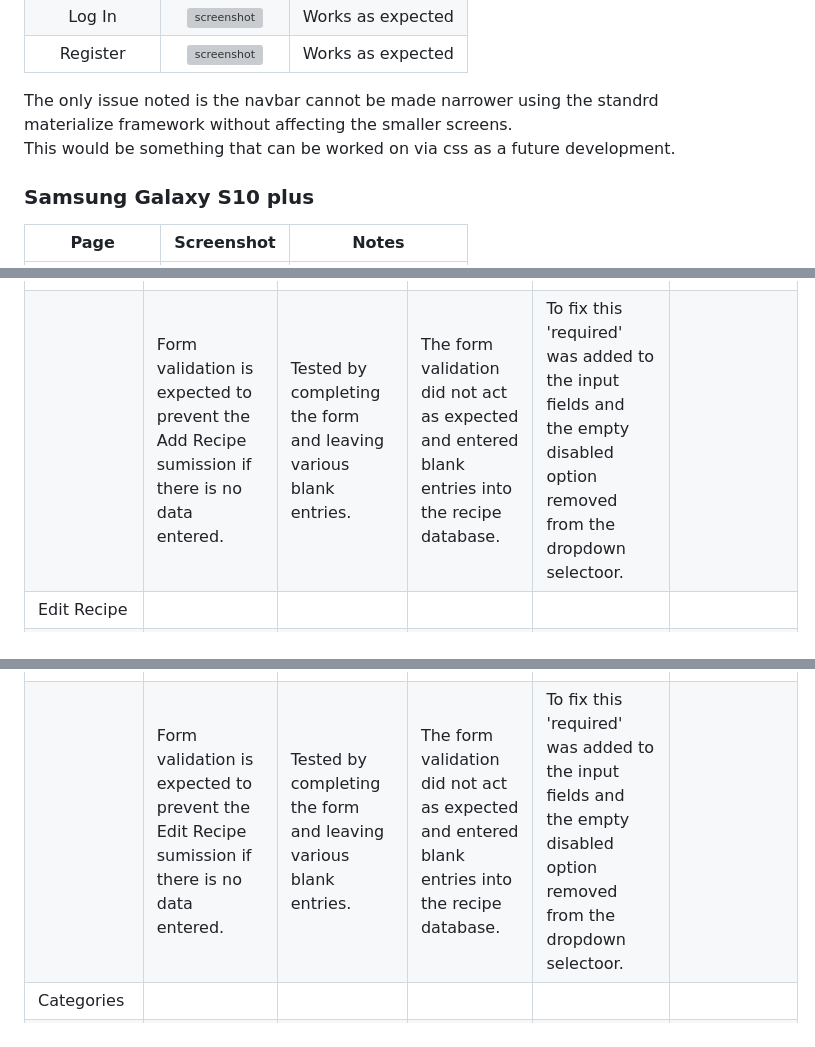
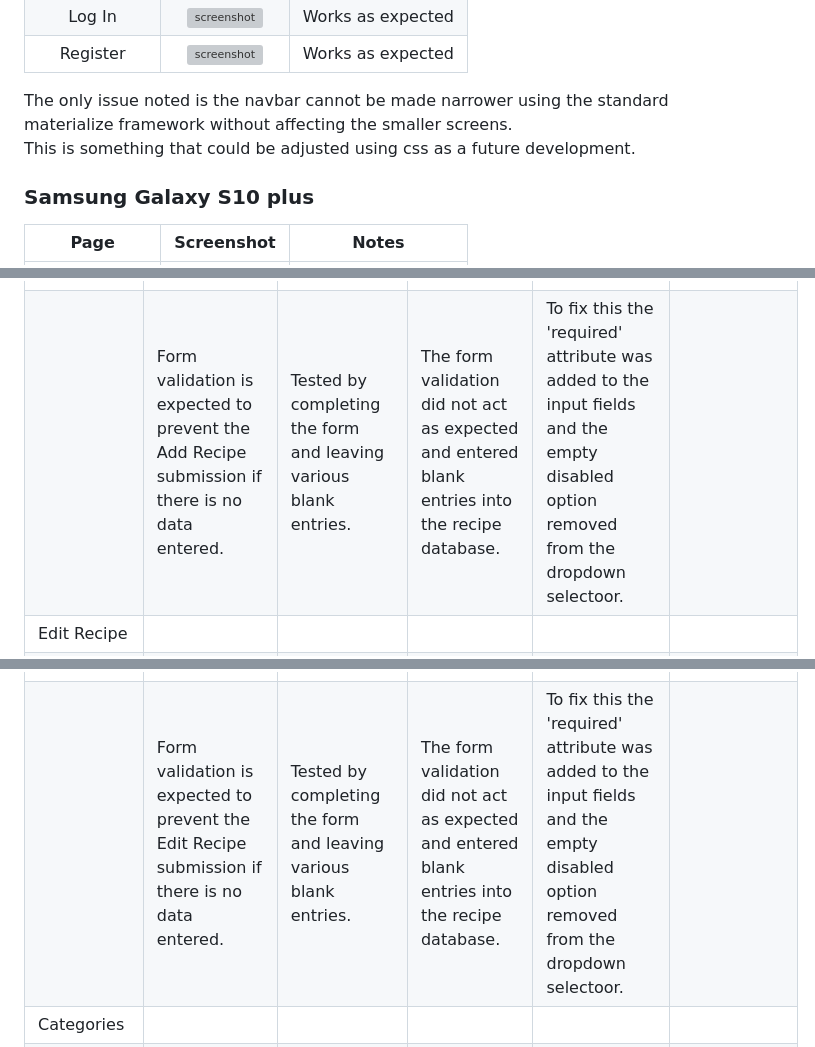
Before and after one commit to boderg/recipe-base, a Markdown page: TESTING.md, 3 parts joined by grey strips. Drawn GitHub-style; folded sections open; grey boxes are pictures that could not be loaded.

Commit message:
Make corrections to testing

```diff
--- a/TESTING.md
+++ b/TESTING.md
@@ -250,8 +250,8 @@ The results are as follows:
 | Log In | ![screenshot](documentation/responsive/ultrawide/login.png) | Works as expected |
 | Register | ![screenshot](documentation/responsive/ultrawide/sign-up.png) | Works as expected |
 
-The only issue noted is the navbar cannot be made narrower using the standrd materialize framework without affecting the smaller screens.<br>
-This would be something that can be worked on via css as a future development.
+The only issue noted is the navbar cannot be made narrower using the standard materialize framework without affecting the smaller screens.<br>
+This is something that could be adjusted using css as a future development.
 
 ### Samsung Galaxy S10 plus
 
@@ -344,13 +344,13 @@ Defensive programming for Recipe Base was manually tested with the below user ac
 | | The Dropdown Select is expected to open a dropdown selction of category checkboxes. | Tested the feature by clicking on the Dropdown Selector. | The feature behaved as expected, and opened the dropdown selection of category checkboxes. | Test concluded and passed. | ![screenshot](documentation/defensive/dropdowen-selector.png) |
 | | The Add Recipe button is expected to add the completed recipe form details to create a new recipe. | Tested the feature by completing the form and clicking the Add Recipe button. | The Add Recipe button behaved as expected, and added the completed form to the recipe database. | Test concluded and passed. | ![screenshot](documentation/defensive/add-recipe-buttons.png) |
 | | The Cancel button is expected to return the user back to the Recipes page. | Tested the feature by clicking the Cancel button. | The feature behaved as expected, and returned back to the Recipes page. | Test concluded and passed. | ![screenshot](documentation/defensive/add-recipe-buttons.png) |
-| | Form validation is expected to prevent the Add Recipe sumission if there is no data entered. | Tested by completing the form and leaving various blank entries. | The form validation did not act as expected and entered blank entries into the recipe database. | To fix this 'required' was added to the input fields and the empty disabled option removed from the dropdown selectoor. | |
+| | Form validation is expected to prevent the Add Recipe submission if there is no data entered. | Tested by completing the form and leaving various blank entries. | The form validation did not act as expected and entered blank entries into the recipe database. | To fix this the 'required' attribute was added to the input fields and the empty disabled option removed from the dropdown selectoor. | |
 | Edit Recipe | | | | | |
 | | The Plus / Minus symbols are expected to add and remove new lines. | Tested the feature by clicking on the buttons. | The feature behaved as expected, and added a line when the plus symbol was clicked and removed a line when the minus symbol was clicked. | Test concluded and passed. | ![screenshot](documentation/defensive/plus-minus-symbols.png) |
 | | The Dropdown Select is expected to open a dropdown selction of category checkboxes. | Tested the feature by clicking on the Dropdown Selector. | The feature behaved as expected, and opened the dropdown selection of category checkboxes. | Test concluded and passed. | ![screenshot](documentation/defensive/dropdowen-selector.png) |
 | | The Update Recipe button is expected to update the completed recipe form details to edit a current recipe. | Tested the feature by completing the form and clicking the Update Recipe button. | The Update Recipe button behaved as expected, and updated the completed form to the recipe database. | Test concluded and passed. | ![screenshot](documentation/defensive/edit-recipe-buttons.png) |
 | | The Cancel button is expected to return the user back to the Recipe page. | Tested the feature by clicking the Cancel button. | The feature behaved as expected, and returned back to the Recipe page. | Test concluded and passed. | ![screenshot](documentation/defensive/edit-recipe-buttons.png) |
-| | Form validation is expected to prevent the Edit Recipe sumission if there is no data entered. | Tested by completing the form and leaving various blank entries. | The form validation did not act as expected and entered blank entries into the recipe database. | To fix this 'required' was added to the input fields and the empty disabled option removed from the dropdown selectoor. | |
+| | Form validation is expected to prevent the Edit Recipe submission if there is no data entered. | Tested by completing the form and leaving various blank entries. | The form validation did not act as expected and entered blank entries into the recipe database. | To fix this the 'required' attribute was added to the input fields and the empty disabled option removed from the dropdown selectoor. | |
 | Categories | | | | | |
 | | The View Categories button is expected to open a page with all recipes associated with that category provided the recipe has had a category added. | Tested the feature by clicking on the View Categories button.  | The feature behaved as expected, and opened a page with recipes related to that category or an empty page with 'No Recipes Found' if there were none associated with that category.  | Test concluded and passed. | ![screenshot](documentation/defensive/categories-buttons.png) |
 | | The Edit button is expected to open the edit categorries form for the selected category.  | Tested the feature by clcking on different Edit buttons on different categories.  | The feature behaved as expected, and opened the relevant category that was selected.  | Test concluded and passed. | ![screenshot](documentation/defensive/categories-buttons.png) |
```
Also changed, not shown: other parts of TESTING.md (+15 -11 lines).
